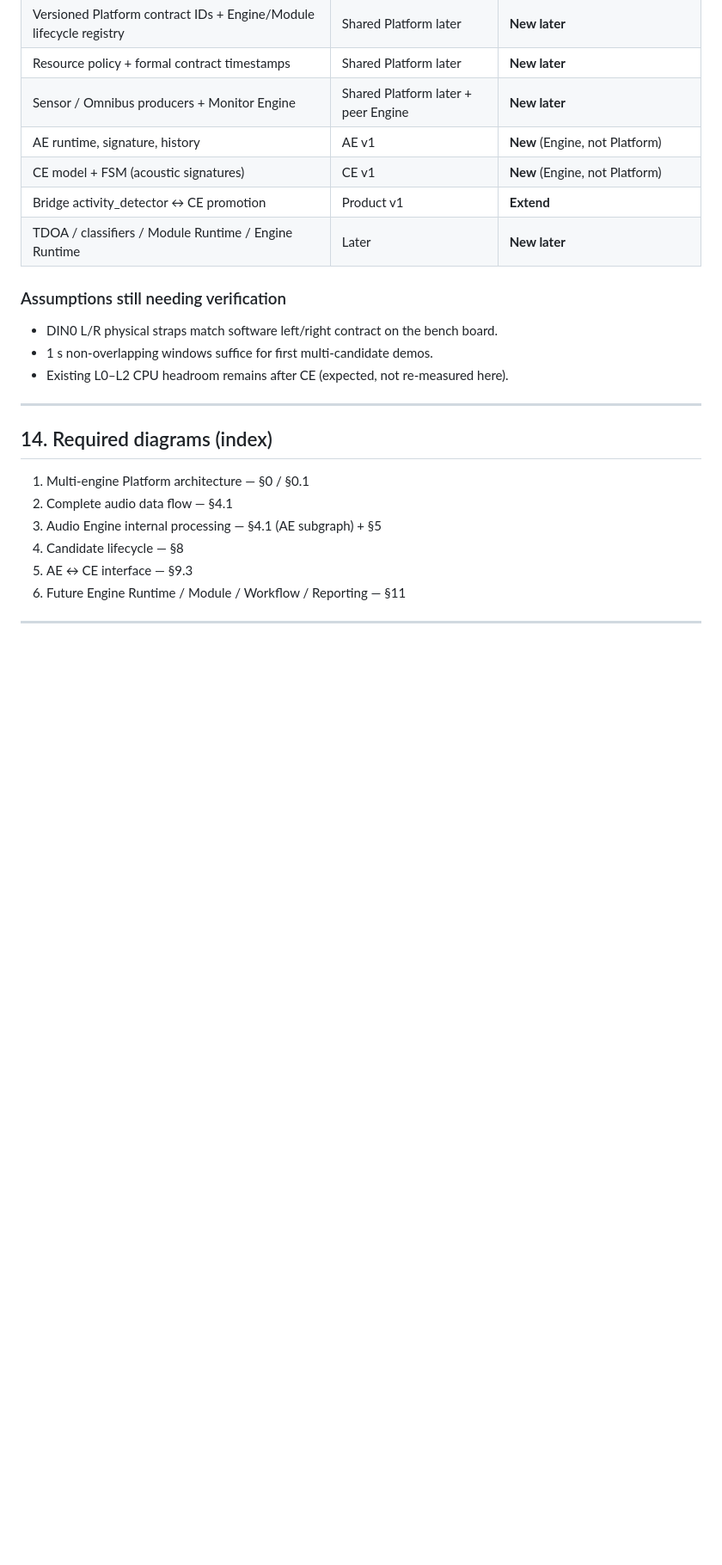
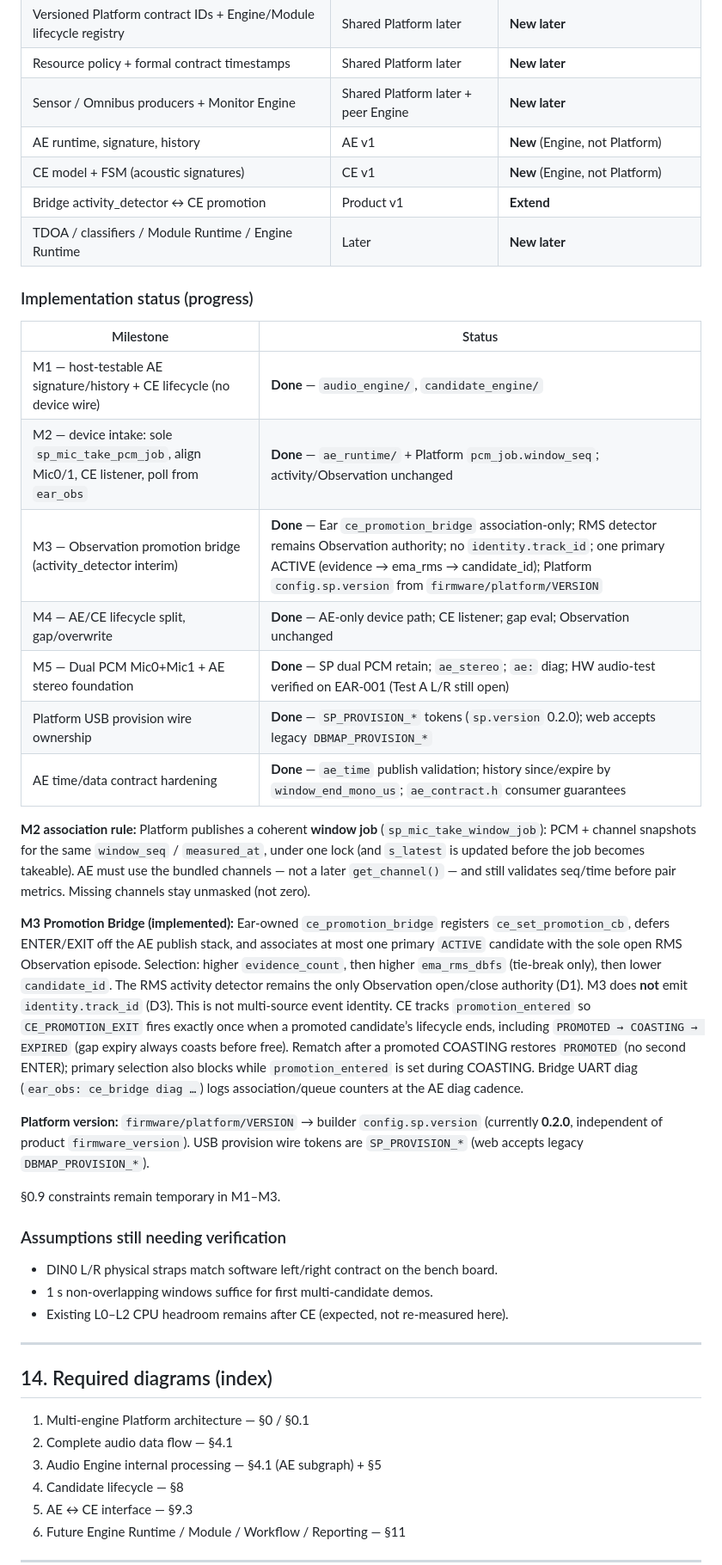
Before and after one commit to hemskgren/dBmap, a Markdown page: docs/architecture/audio-and-candidate-engine.md, the part around one of its changes. Shown at 86% size. GitHub-like rendering; blank space fills up the shorter version.

Commit message:
Document AE/CE M4–M5 implementation notes in architecture.
Record Platform ownership, stereo intake, and time-contract expectations that match the Ear 0.8.11 hardware baseline.

Co-authored-by: Cursor <cursoragent@cursor.com>

```diff
--- a/docs/architecture/audio-and-candidate-engine.md
+++ b/docs/architecture/audio-and-candidate-engine.md
@@ -795,6 +795,26 @@ These future pieces are **Platform or peer-Engine capabilities**. AE/CE v1 must
 | Bridge activity_detector ↔ CE promotion | Product v1 | **Extend** |
 | TDOA / classifiers / Module Runtime / Engine Runtime | Later | **New later** |
 
+### Implementation status (progress)
+
+| Milestone | Status |
+| --- | --- |
+| M1 — host-testable AE signature/history + CE lifecycle (no device wire) | **Done** — `audio_engine/`, `candidate_engine/` |
+| M2 — device intake: sole `sp_mic_take_pcm_job`, align Mic0/1, CE listener, poll from `ear_obs` | **Done** — `ae_runtime/` + Platform `pcm_job.window_seq`; activity/Observation unchanged |
+| M3 — Observation promotion bridge (activity_detector interim) | **Done** — Ear `ce_promotion_bridge` association-only; RMS detector remains Observation authority; no `identity.track_id`; one primary ACTIVE (evidence → ema_rms → candidate_id); Platform `config.sp.version` from `firmware/platform/VERSION` |
+| M4 — AE/CE lifecycle split, gap/overwrite | **Done** — AE-only device path; CE listener; gap eval; Observation unchanged |
+| M5 — Dual PCM Mic0+Mic1 + AE stereo foundation | **Done** — SP dual PCM retain; `ae_stereo`; `ae:` diag; HW audio-test verified on EAR-001 (Test A L/R still open) |
+| Platform USB provision wire ownership | **Done** — `SP_PROVISION_*` tokens (`sp.version` 0.2.0); web accepts legacy `DBMAP_PROVISION_*` |
+| AE time/data contract hardening | **Done** — `ae_time` publish validation; history since/expire by `window_end_mono_us`; `ae_contract.h` consumer guarantees |
+
+**M2 association rule:** Platform publishes a coherent **window job** (`sp_mic_take_window_job`): PCM + channel snapshots for the same `window_seq` / `measured_at`, under one lock (and `s_latest` is updated before the job becomes takeable). AE must use the bundled channels — not a later `get_channel()` — and still validates seq/time before pair metrics. Missing channels stay unmasked (not zero).
+
+**M3 Promotion Bridge (implemented):** Ear-owned `ce_promotion_bridge` registers `ce_set_promotion_cb`, defers ENTER/EXIT off the AE publish stack, and associates at most one primary `ACTIVE` candidate with the sole open RMS Observation episode. Selection: higher `evidence_count`, then higher `ema_rms_dbfs` (tie-break only), then lower `candidate_id`. The RMS activity detector remains the only Observation open/close authority (D1). M3 does **not** emit `identity.track_id` (D3). This is not multi-source event identity. CE tracks `promotion_entered` so `CE_PROMOTION_EXIT` fires exactly once when a promoted candidate’s lifecycle ends, including `PROMOTED → COASTING → EXPIRED` (gap expiry always coasts before free). Rematch after a promoted COASTING restores `PROMOTED` (no second ENTER); primary selection also blocks while `promotion_entered` is set during COASTING. Bridge UART diag (`ear_obs: ce_bridge diag …`) logs association/queue counters at the AE diag cadence.
+
+**Platform version:** `firmware/platform/VERSION` → builder `config.sp.version` (currently **0.2.0**, independent of product `firmware_version`). USB provision wire tokens are `SP_PROVISION_*` (web accepts legacy `DBMAP_PROVISION_*`).
+
+§0.9 constraints remain temporary in M1–M3.
+
 ### Assumptions still needing verification
 
 - DIN0 L/R physical straps match software left/right contract on the bench board.
```
Also changed, not shown: other parts of docs/architecture/audio-and-candidate-engine.md (+2 -2 lines).
